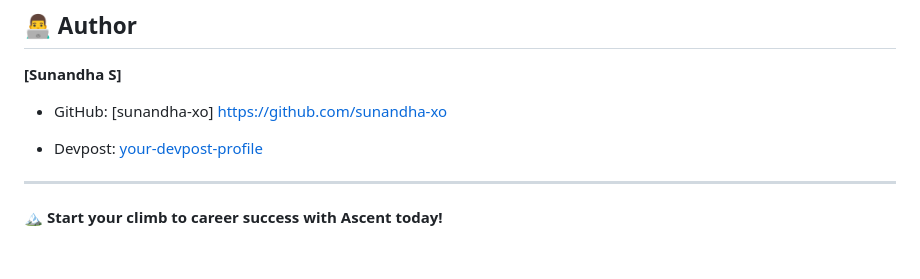
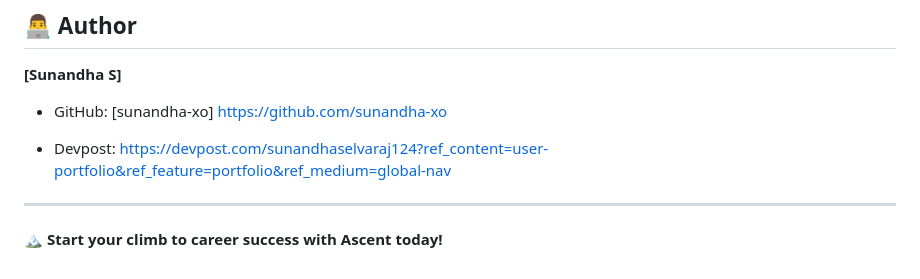
Before and after one commit to sunandha-xo/ascent, a Markdown page: README.md, the part around the change. Rendered like a GitHub page.

```diff
--- a/README.md
+++ b/README.md
@@ -147,7 +147,7 @@ SOFTWARE.
 **[Sunandha S]**
 - GitHub: [sunandha-xo] https://github.com/sunandha-xo
 
-- Devpost: [your-devpost-profile](https://devpost.com/your-username)
+- Devpost: https://devpost.com/sunandhaselvaraj124?ref_content=user-portfolio&ref_feature=portfolio&ref_medium=global-nav
 
 ---
 
```
